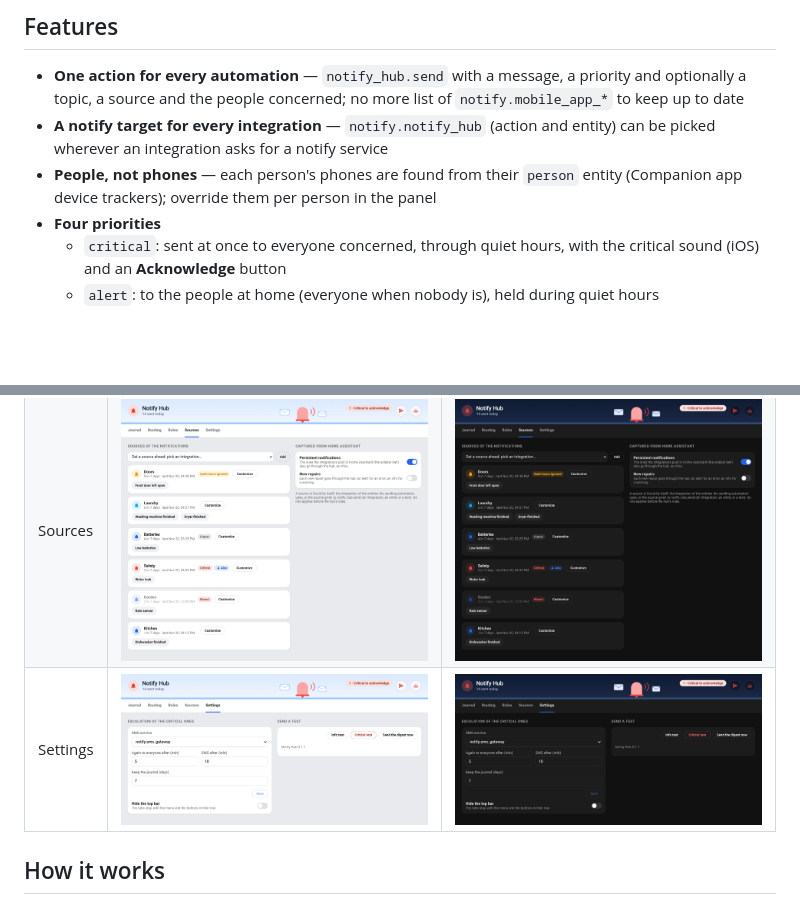
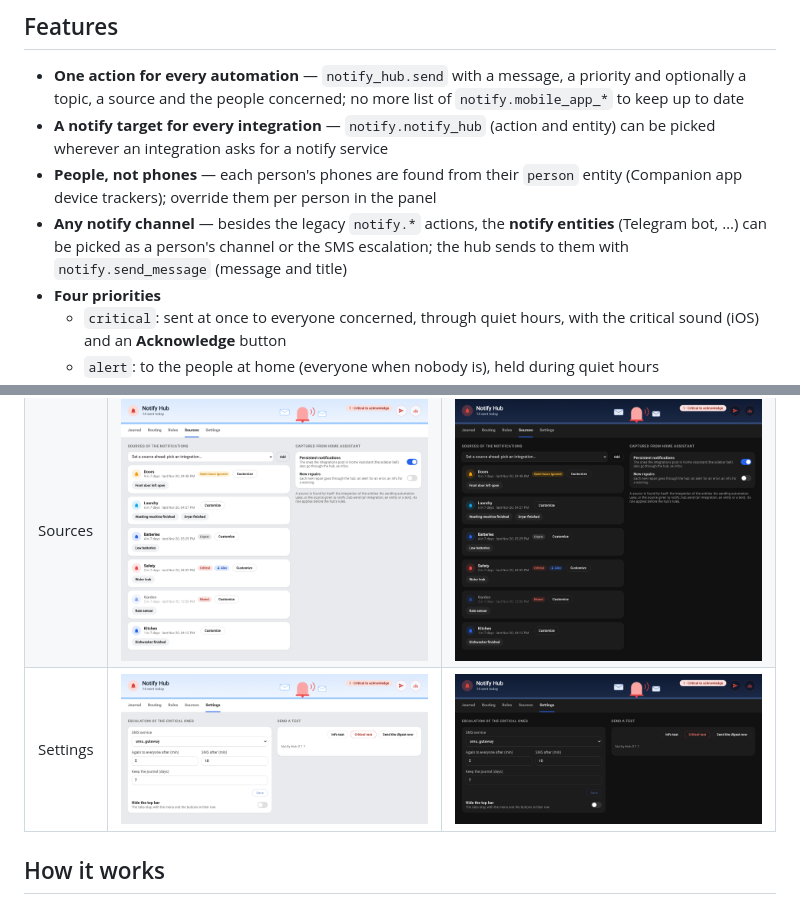
Before and after one commit to juju35/ha-notify-hub, a Markdown page: README.md, 2 parts joined by grey strips. Rendered like a GitHub page; pictures changed too: screenshots/panel-settings-dark.png, screenshots/panel-settings.png; blank space fills up the shorter version.

```diff
--- a/README.md
+++ b/README.md
@@ -27,6 +27,7 @@ Home Assistant integration that puts **one hub in front of all your notification
 - **One action for every automation** — `notify_hub.send` with a message, a priority and optionally a topic, a source and the people concerned; no more list of `notify.mobile_app_*` to keep up to date
 - **A notify target for every integration** — `notify.notify_hub` (action and entity) can be picked wherever an integration asks for a notify service
 - **People, not phones** — each person's phones are found from their `person` entity (Companion app device trackers); override them per person in the panel
+- **Any notify channel** — besides the legacy `notify.*` actions, the **notify entities** (Telegram bot, …) can be picked as a person's channel or the SMS escalation; the hub sends to them with `notify.send_message` (message and title)
 - **Four priorities**
   - `critical`: sent at once to everyone concerned, through quiet hours, with the critical sound (iOS) and an **Acknowledge** button
   - `alert`: to the people at home (everyone when nobody is), held during quiet hours
```
Also changed, not shown: CHANGELOG.md (+5 -0 lines), 7 other files.
